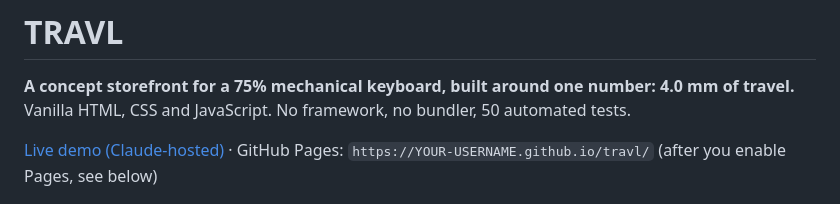
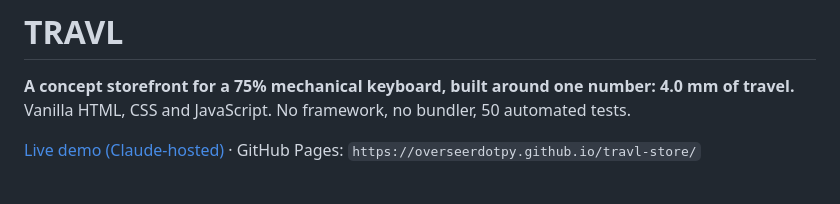
Before and after one commit to Overseerdotpy/travl-store, a Markdown page: README.md, the part around the change. GitHub-like rendering.

Commit message:
Update GitHub Pages link in README

```diff
--- a/README.md
+++ b/README.md
@@ -3,7 +3,7 @@
 **A concept storefront for a 75% mechanical keyboard, built around one number: 4.0 mm of travel.**
 Vanilla HTML, CSS and JavaScript. No framework, no bundler, 50 automated tests.
 
-[Live demo (Claude-hosted)](https://claude.ai/artifact/Be32SvFBJbP5U5JMHJTbkK) · GitHub Pages: `https://YOUR-USERNAME.github.io/travl/` (after you enable Pages, see below)
+[Live demo (Claude-hosted)](https://claude.ai/artifact/Be32SvFBJbP5U5JMHJTbkK) · GitHub Pages: `https://overseerdotpy.github.io/travl-store/`
 
 ![TRAVL hero: the wordmark lit by the cursor](docs/screenshots/01-hero.jpg)
 
```
